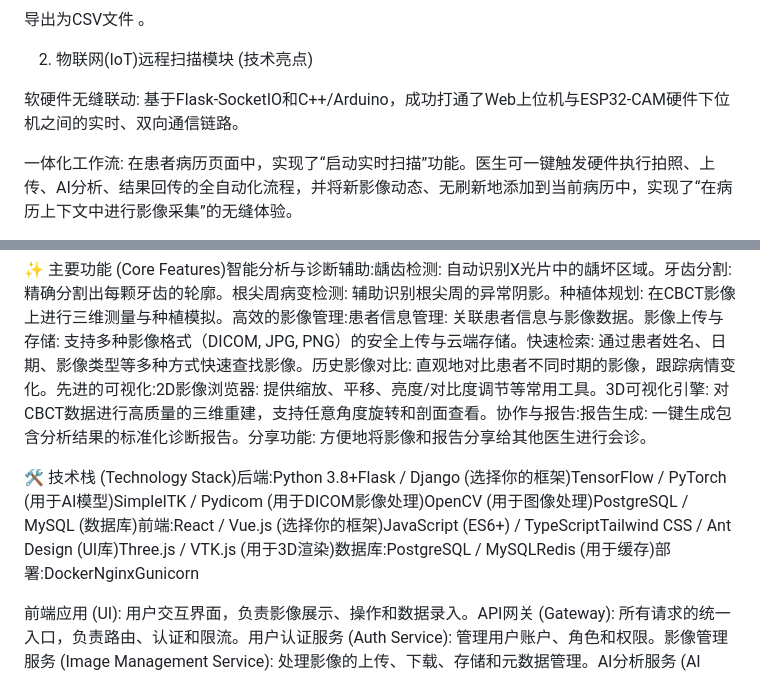
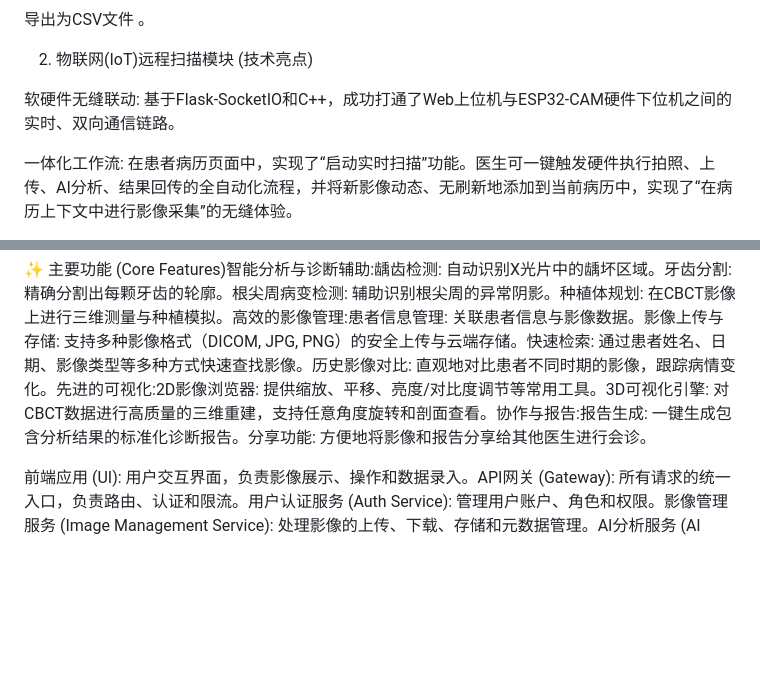
Before and after one commit to Kramananana/flask_dental_ai-2.0, a Markdown page: README.md, 2 parts joined by grey strips. Drawn GitHub-style; blank space fills up the shorter version.

```diff
--- a/README.md
+++ b/README.md
@@ -27,7 +27,7 @@ AI影像分析与可视化:
 
 2. 物联网(IoT)远程扫描模块 (技术亮点)
 
-软硬件无缝联动: 基于Flask-SocketIO和C++/Arduino，成功打通了Web上位机与ESP32-CAM硬件下位机之间的实时、双向通信链路。
+软硬件无缝联动: 基于Flask-SocketIO和C++，成功打通了Web上位机与ESP32-CAM硬件下位机之间的实时、双向通信链路。
 
 一体化工作流: 在患者病历页面中，实现了“启动实时扫描”功能。医生可一键触发硬件执行拍照、上传、AI分析、结果回传的全自动化流程，并将新影像动态、无刷新地添加到当前病历中，实现了“在病历上下文中进行影像采集”的无缝体验。
 
@@ -64,8 +64,6 @@ DeepSeek API，构建了一个智能问答聊天机器人，并实现了AI回复
 
 ✨ 主要功能 (Core Features)智能分析与诊断辅助:龋齿检测: 自动识别X光片中的龋坏区域。牙齿分割: 精确分割出每颗牙齿的轮廓。根尖周病变检测: 辅助识别根尖周的异常阴影。种植体规划: 在CBCT影像上进行三维测量与种植模拟。高效的影像管理:患者信息管理: 关联患者信息与影像数据。影像上传与存储: 支持多种影像格式（DICOM, JPG, PNG）的安全上传与云端存储。快速检索: 通过患者姓名、日期、影像类型等多种方式快速查找影像。历史影像对比: 直观地对比患者不同时期的影像，跟踪病情变化。先进的可视化:2D影像浏览器: 提供缩放、平移、亮度/对比度调节等常用工具。3D可视化引擎: 对CBCT数据进行高质量的三维重建，支持任意角度旋转和剖面查看。协作与报告:报告生成: 一键生成包含分析结果的标准化诊断报告。分享功能: 方便地将影像和报告分享给其他医生进行会诊。
 
-🛠️ 技术栈 (Technology Stack)后端:Python 3.8+Flask / Django (选择你的框架)TensorFlow / PyTorch (用于AI模型)SimpleITK / Pydicom (用于DICOM影像处理)OpenCV (用于图像处理)PostgreSQL / MySQL (数据库)前端:React / Vue.js (选择你的框架)JavaScript (ES6+) / TypeScriptTailwind CSS / Ant Design (UI库)Three.js / VTK.js (用于3D渲染)数据库:PostgreSQL / MySQLRedis (用于缓存)部署:DockerNginxGunicorn
-
 前端应用 (UI): 用户交互界面，负责影像展示、操作和数据录入。API网关 (Gateway): 所有请求的统一入口，负责路由、认证和限流。用户认证服务 (Auth Service): 管理用户账户、角色和权限。影像管理服务 (Image Management Service): 处理影像的上传、下载、存储和元数据管理。AI分析服务 (AI Analysis Service): 运行深度学习模型，执行影像分析任务。这是一个计算密集型服务，可以独立部署和扩展。
 
 持久化层: 包括用于结构化数据的SQL数据库，用于影像文件的对象存储，以及存放AI模型的仓库。
```
